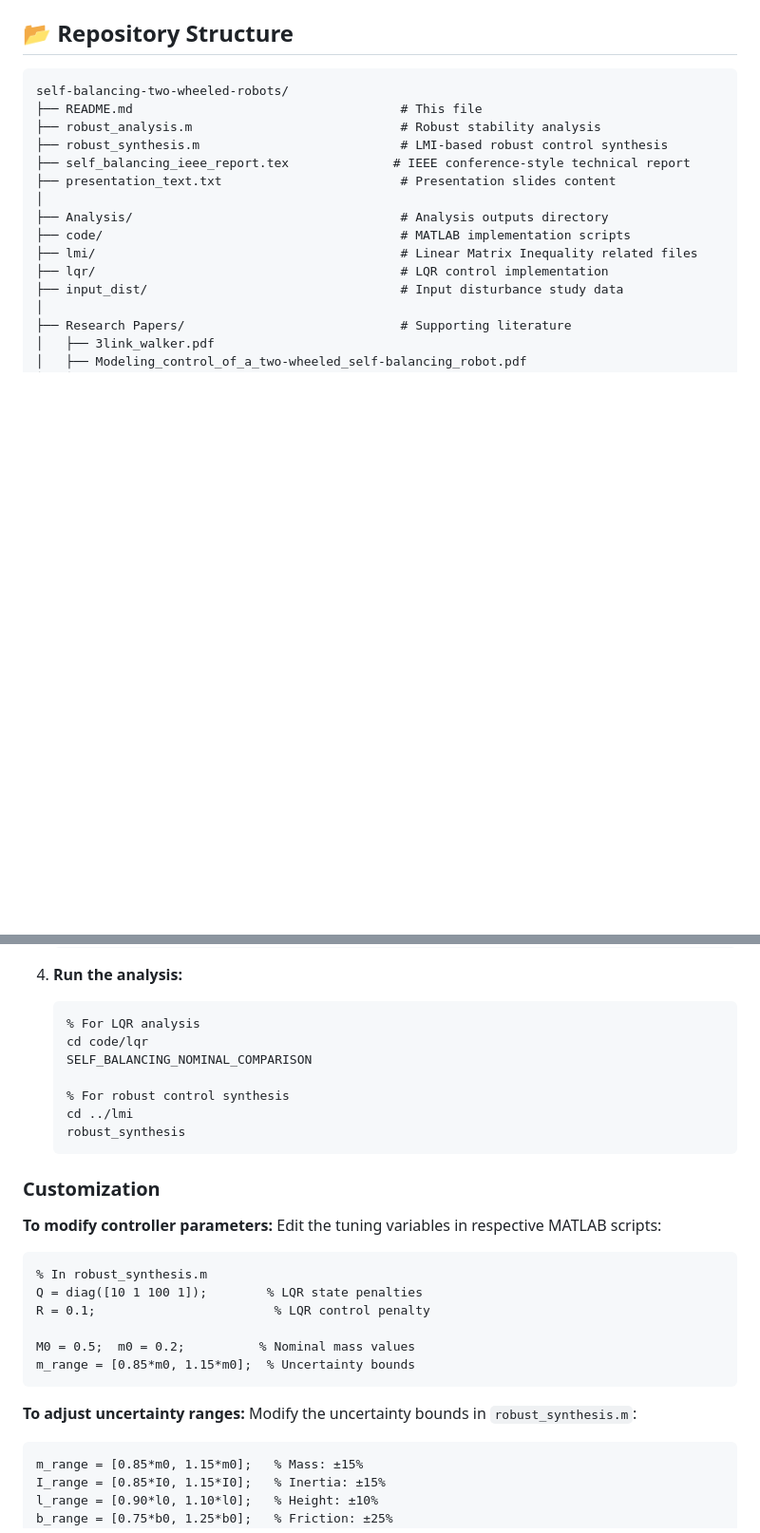
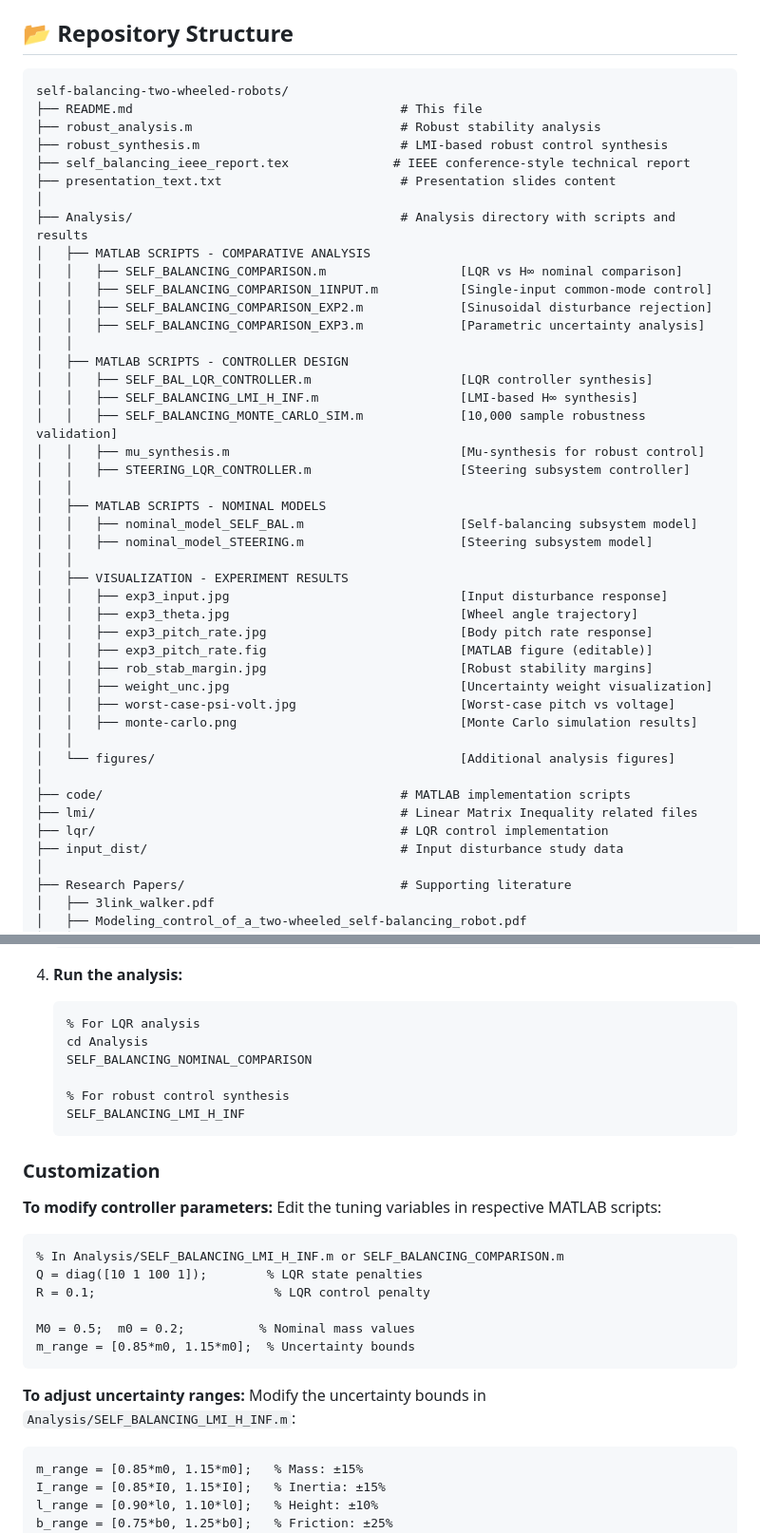
Before and after one commit to bhimray/self-balancing-two-wheeled-robots, a Markdown page: README.md, 2 parts joined by grey strips. Shown at 95% size. GitHub-like rendering; blank space fills up the shorter version.

````diff
--- a/README.md
+++ b/README.md
@@ -92,7 +92,36 @@ self-balancing-two-wheeled-robots/
 ├── self_balancing_ieee_report.tex              # IEEE conference-style technical report
 ├── presentation_text.txt                        # Presentation slides content
 │
-├── Analysis/                                    # Analysis outputs directory
+├── Analysis/                                    # Analysis directory with scripts and results
+│   ├── MATLAB SCRIPTS - COMPARATIVE ANALYSIS
+│   │   ├── SELF_BALANCING_COMPARISON.m                  [LQR vs H∞ nominal comparison]
+│   │   ├── SELF_BALANCING_COMPARISON_1INPUT.m           [Single-input common-mode control]
+│   │   ├── SELF_BALANCING_COMPARISON_EXP2.m             [Sinusoidal disturbance rejection]
+│   │   ├── SELF_BALANCING_COMPARISON_EXP3.m             [Parametric uncertainty analysis]
+│   │
+│   ├── MATLAB SCRIPTS - CONTROLLER DESIGN
+│   │   ├── SELF_BAL_LQR_CONTROLLER.m                    [LQR controller synthesis]
+│   │   ├── SELF_BALANCING_LMI_H_INF.m                   [LMI-based H∞ synthesis]
+│   │   ├── SELF_BALANCING_MONTE_CARLO_SIM.m             [10,000 sample robustness validation]
+│   │   ├── mu_synthesis.m                               [Mu-synthesis for robust control]
+│   │   ├── STEERING_LQR_CONTROLLER.m                    [Steering subsystem controller]
+│   │
+│   ├── MATLAB SCRIPTS - NOMINAL MODELS
+│   │   ├── nominal_model_SELF_BAL.m                     [Self-balancing subsystem model]
+│   │   ├── nominal_model_STEERING.m                     [Steering subsystem model]
+│   │
+│   ├── VISUALIZATION - EXPERIMENT RESULTS
+│   │   ├── exp3_input.jpg                               [Input disturbance response]
+│   │   ├── exp3_theta.jpg                               [Wheel angle trajectory]
+│   │   ├── exp3_pitch_rate.jpg                          [Body pitch rate response]
+│   │   ├── exp3_pitch_rate.fig                          [MATLAB figure (editable)]
+│   │   ├── rob_stab_margin.jpg                          [Robust stability margins]
+│   │   ├── weight_unc.jpg                               [Uncertainty weight visualization]
+│   │   ├── worst-case-psi-volt.jpg                      [Worst-case pitch vs voltage]
+│   │   ├── monte-carlo.png                              [Monte Carlo simulation results]
+│   │
+│   └── figures/                                         [Additional analysis figures]
+│
 ├── code/                                        # MATLAB implementation scripts
 ├── lmi/                                         # Linear Matrix Inequality related files
 ├── lqr/                                         # LQR control implementation
@@ -508,12 +634,11 @@ See full paper list in `Repository Structure` section above.
 4. **Run the analysis:**
    ```matlab
    % For LQR analysis
-   cd code/lqr
+   cd Analysis
    SELF_BALANCING_NOMINAL_COMPARISON
 
    % For robust control synthesis
-   cd ../lmi
-   robust_synthesis
+   SELF_BALANCING_LMI_H_INF
    ```
 
 ### Customization
@@ -522,7 +647,7 @@ See full paper list in `Repository Structure` section above.
 Edit the tuning variables in respective MATLAB scripts:
 
 ```matlab
-% In robust_synthesis.m
+% In Analysis/SELF_BALANCING_LMI_H_INF.m or SELF_BALANCING_COMPARISON.m
 Q = diag([10 1 100 1]);        % LQR state penalties
 R = 0.1;                        % LQR control penalty
 
@@ -531,7 +656,7 @@ m_range = [0.85*m0, 1.15*m0];  % Uncertainty bounds
 ```
 
 **To adjust uncertainty ranges:**
-Modify the uncertainty bounds in `robust_synthesis.m`:
+Modify the uncertainty bounds in `Analysis/SELF_BALANCING_LMI_H_INF.m`:
 ```matlab
 m_range = [0.85*m0, 1.15*m0];   % Mass: ±15%
 I_range = [0.85*I0, 1.15*I0];   % Inertia: ±15%
````
Also changed, not shown: other parts of README.md (+143 -46 lines).
